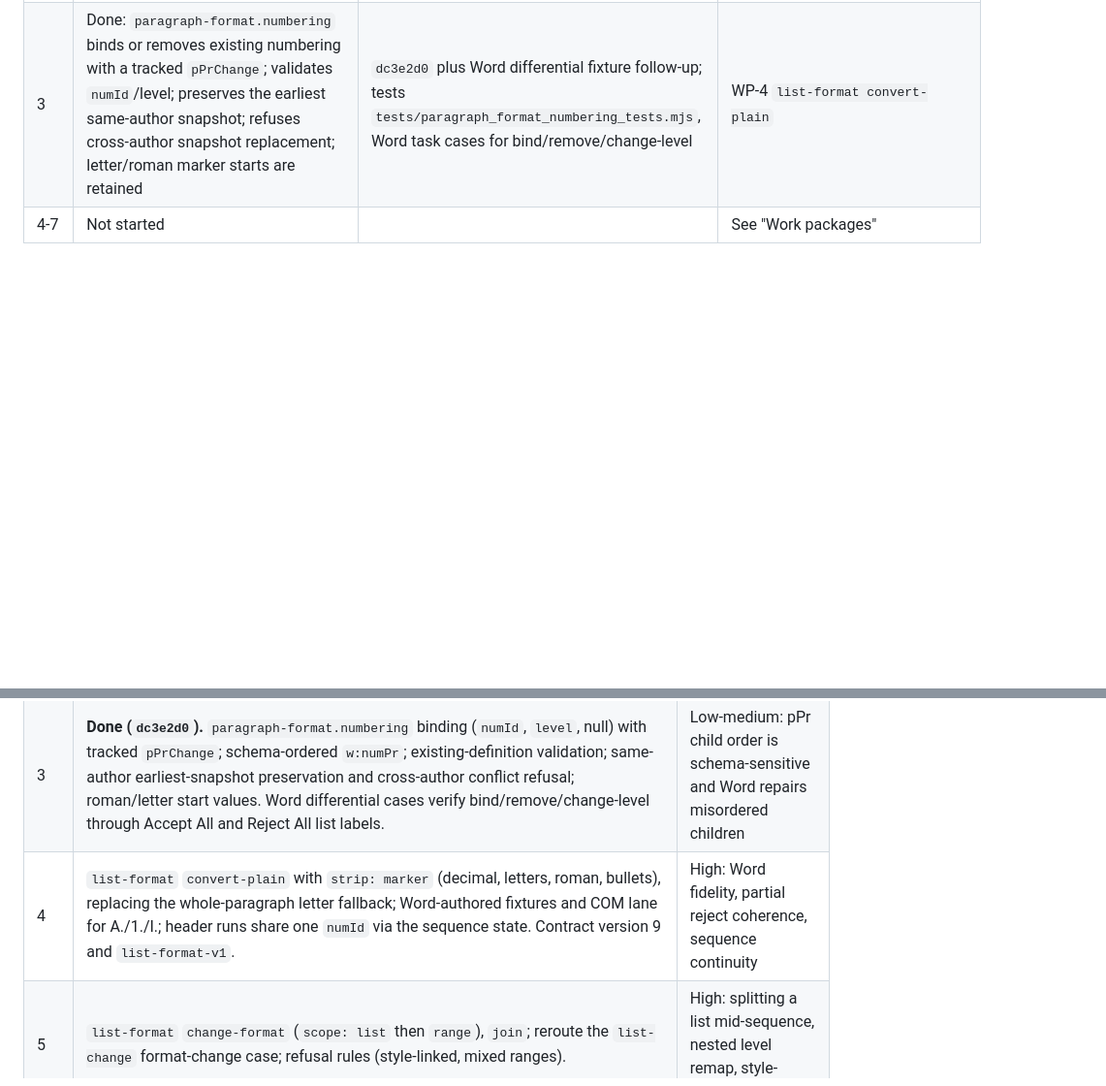
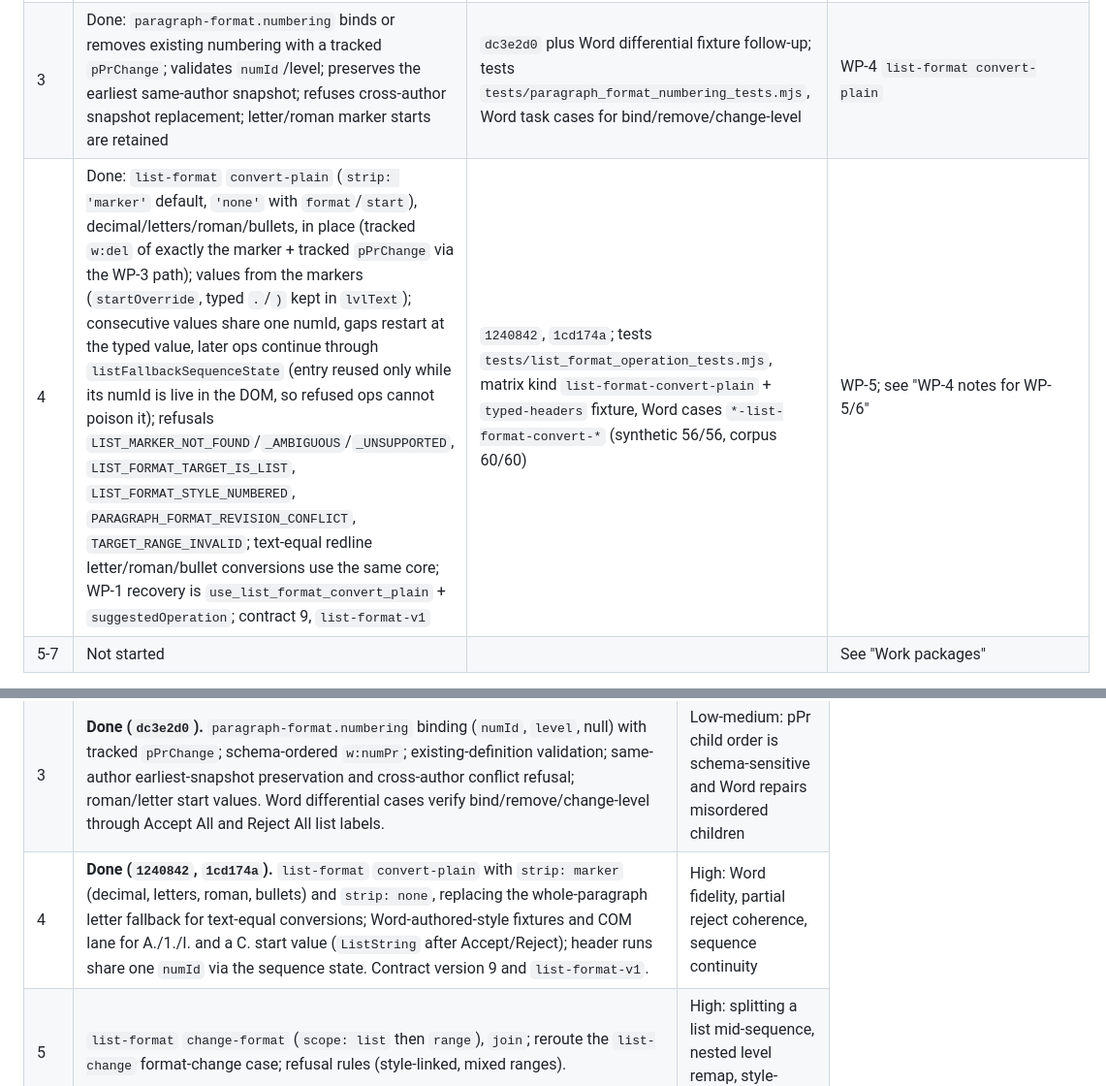
Before and after one commit to AnsonLai/docx-redline-js, a Markdown page: docs/plans/2026-09-30-canonical-list-operations.md, 2 parts joined by grey strips. Shown at 97% size. Rendered like a GitHub page; blank space fills up the shorter version.

```diff
--- a/docs/plans/2026-09-30-canonical-list-operations.md
+++ b/docs/plans/2026-09-30-canonical-list-operations.md
@@ -11,5 +11,6 @@ Status: IN PROGRESS (2026-10-10): WP-0 through WP-3 done; WP-4 next. Package bas
 | 1 | Done: list diagnostics warn by default, error under `strictListConversion` (CLI agent profile / `--atomic`) or `atomic`; `listMarkers: 'literal'` opt-out; `UNKNOWN_PARAGRAPH_FORMAT_PROPERTY` warning; capability `list-conversion-diagnostics-v1` | `db10d39`, `7ab6490`; tests `tests/list_conversion_diagnostics_tests.mjs` | Promote unknown `paragraph-format` keys to an error in the next minor; one-line adjacency insertion form not covered; consumer impact: atomic batches that type `1.`/`A.` onto plain paragraphs are now refused (tell AIWordPlugin) |
 | 2 | Done: `services/numbering-allocation.js` is the single allocator and the single numbering merge for runner and facade (fidelity plan WP-5a R1-R3); `reuseSourceListNumbering` removed; facade refuses dangling numbering references it adds; `NUMBERING_ID_CONFLICT` on conflicting ids | `4718c36`, `f41bd3b`; tests `tests/numbering_allocation_tests.mjs`, matrix numbering parity in `tests/reject_roundtrip_matrix_tests.mjs` | Residual: separate bare calls without shared `numberingXml`/`numberingIdState` can still allocate the same ids (now detected, not auto-remapped) |
 | 3 | Done: `paragraph-format.numbering` binds or removes existing numbering with a tracked `pPrChange`; validates `numId`/level; preserves the earliest same-author snapshot; refuses cross-author snapshot replacement; letter/roman marker starts are retained | `dc3e2d0` plus Word differential fixture follow-up; tests `tests/paragraph_format_numbering_tests.mjs`, Word task cases for bind/remove/change-level | WP-4 `list-format convert-plain` |
-| 4-7 | Not started | | See "Work packages" |
+| 4 | Done: `list-format` `convert-plain` (`strip: 'marker'` default, `'none'` with `format`/`start`), decimal/letters/roman/bullets, in place (tracked `w:del` of exactly the marker + tracked `pPrChange` via the WP-3 path); values from the markers (`startOverride`, typed `.`/`)` kept in `lvlText`); consecutive values share one numId, gaps restart at the typed value, later ops continue through `listFallbackSequenceState` (entry reused only while its numId is live in the DOM, so refused ops cannot poison it); refusals `LIST_MARKER_NOT_FOUND`/`_AMBIGUOUS`/`_UNSUPPORTED`, `LIST_FORMAT_TARGET_IS_LIST`, `LIST_FORMAT_STYLE_NUMBERED`, `PARAGRAPH_FORMAT_REVISION_CONFLICT`, `TARGET_RANGE_INVALID`; text-equal redline letter/roman/bullet conversions use the same core; WP-1 recovery is `use_list_format_convert_plain` + `suggestedOperation`; contract 9, `list-format-v1` | `1240842`, `1cd174a`; tests `tests/list_format_operation_tests.mjs`, matrix kind `list-format-convert-plain` + `typed-headers` fixture, Word cases `*-list-format-convert-*` (synthetic 56/56, corpus 60/60) | WP-5; see "WP-4 notes for WP-5/6" |
+| 5-7 | Not started | | See "Work packages" |
 
@@ -413,7 +414,7 @@ for the range.
 | 1 | **Done (`db10d39`).** Interim safety diagnostics: `UNSUPPORTED_LIST_CONVERSION`, `LIST_MARKER_NOT_BOUND`, `LIST_FORMAT_NOT_APPLIED`, `listMarkers: 'literal'` opt-out; closed `paragraph-format.properties` schema with unknown-key rejection; capability `list-conversion-diagnostics-v1`. Patch release. | Low-medium: unknown-key rejection could break callers that pass ignored keys; ship as warning first, error in the next minor |
 | 2 | **Done (`4718c36`).** Numbering allocator module `services/numbering-allocation.js`: `allocateNumberingDefinition` (create new abstractNum + num, copy level geometry, per-level `startOverride`, ids via `reserveNextNumberingIdPair`), `allocateNumberingForReplacement` (replacement policy, replaces `reuseSourceListNumbering`), the single merge `mergeNumberingParts`, `validateNumberingIntegrity` (numId/abstractNum/ilvl; wired into the `openDocx` validation as introduced-issues-only). No operation exposed yet; `tests/numbering_allocation_tests.mjs`, parity in the WP-3 matrix. Not yet used by an operation: `allocateNumberingDefinition` (WP-4/5 callers), batch continuity (`listFallbackSequenceState`) stays with WP-4. | Medium: continuity across a batch |
 | 3 | **Done (`dc3e2d0`).** `paragraph-format.numbering` binding (`numId`, `level`, null) with tracked `pPrChange`; schema-ordered `w:numPr`; existing-definition validation; same-author earliest-snapshot preservation and cross-author conflict refusal; roman/letter start values. Word differential cases verify bind/remove/change-level through Accept All and Reject All list labels. | Low-medium: pPr child order is schema-sensitive and Word repairs misordered children |
-| 4 | `list-format` `convert-plain` with `strip: marker` (decimal, letters, roman, bullets), replacing the whole-paragraph letter fallback; Word-authored fixtures and COM lane for A./1./I.; header runs share one `numId` via the sequence state. Contract version 9 and `list-format-v1`. | High: Word fidelity, partial reject coherence, sequence continuity |
+| 4 | **Done (`1240842`, `1cd174a`).** `list-format` `convert-plain` with `strip: marker` (decimal, letters, roman, bullets) and `strip: none`, replacing the whole-paragraph letter fallback for text-equal conversions; Word-authored-style fixtures and COM lane for A./1./I. and a C. start value (`ListString` after Accept/Reject); header runs share one `numId` via the sequence state. Contract version 9 and `list-format-v1`. | High: Word fidelity, partial reject coherence, sequence continuity |
 | 5 | `list-format` `change-format` (`scope: list` then `range`), `join`; reroute the `list-change` format-change case; refusal rules (style-linked, mixed ranges). | High: splitting a list mid-sequence, nested level remap, style-linked numbering |
 | 6 | Changed-text header conversion ("1. Old" -> "1. New"): documented as `redline` + `list-format` in one batch; add the batch-compiler rule that these two kinds on one target do not conflict; remove reliance on `sameRawText`/`sameListText` for new code. | Medium |
 | 7 | `detach` and `materializeMarker` (optional), docs, schema, `index.d.ts`, README, CHANGELOG, release notes; wrapper guidance in `docs/SKILL_AUTHORING.md` (negotiate `list-format-v1`; otherwise keep the host path). | Low |
```
Also changed, not shown: other parts of docs/plans/2026-09-30-canonical-list-operations.md (+32 -3 lines).
